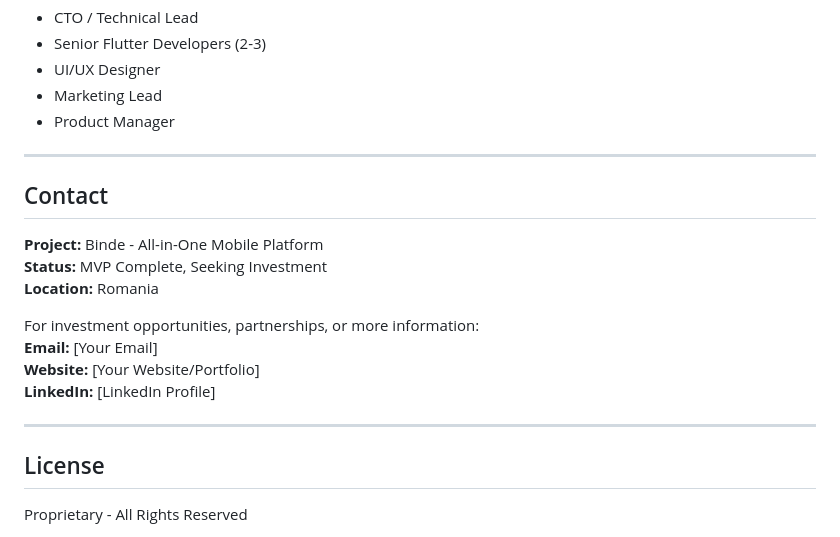
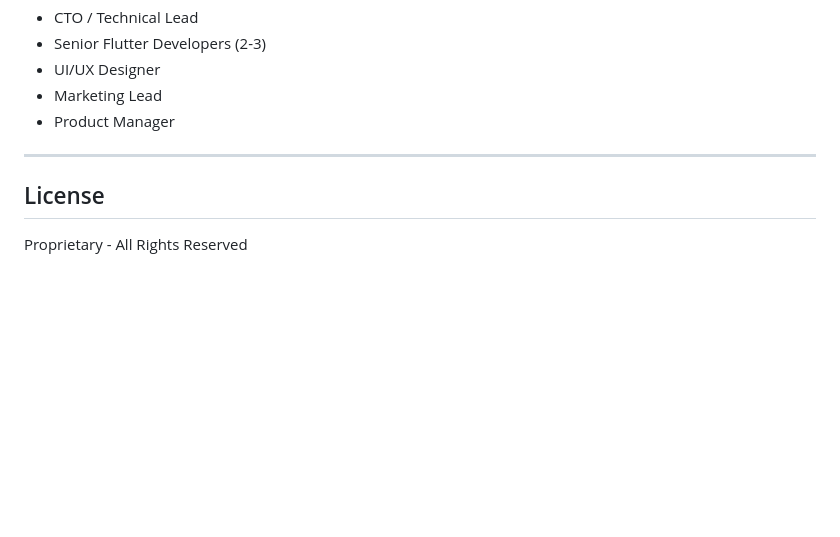
Before and after one commit to AlexFSTT/Binde, a Markdown page: README.md, the part around the change. GitHub-like rendering; blank space fills up the shorter version.

Commit message:
Remove contact information from README
Removed contact information section from README.

```diff
--- a/README.md
+++ b/README.md
@@ -250,18 +250,6 @@ Seeking **funding to accelerate development and market launch**:
 
 ---
 
-## Contact
-
-**Project:** Binde - All-in-One Mobile Platform
-**Status:** MVP Complete, Seeking Investment
-**Location:** Romania
-
-For investment opportunities, partnerships, or more information:
-**Email:** [Your Email]
-**Website:** [Your Website/Portfolio]
-**LinkedIn:** [LinkedIn Profile]
-
----
 
 ## License
 
```
